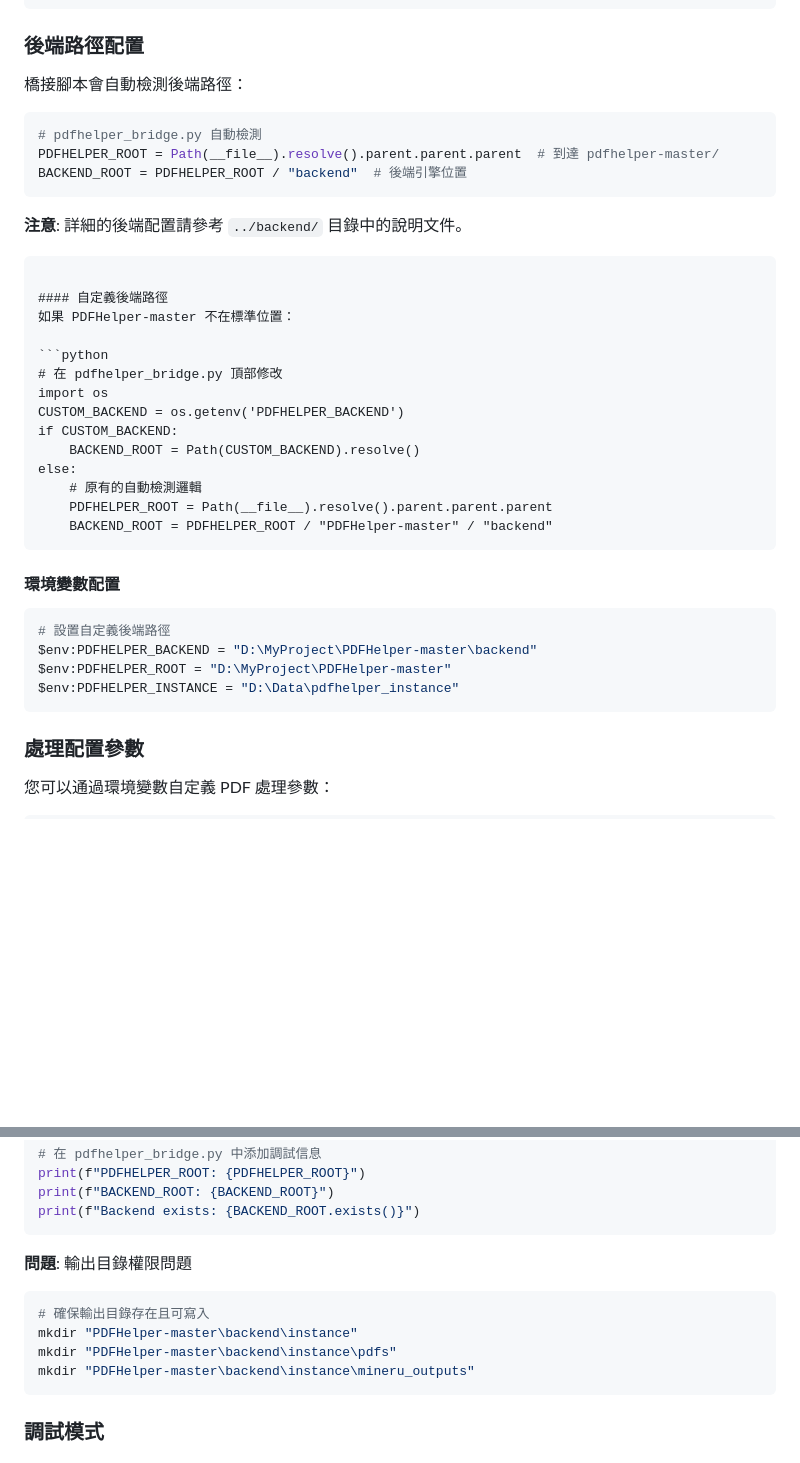
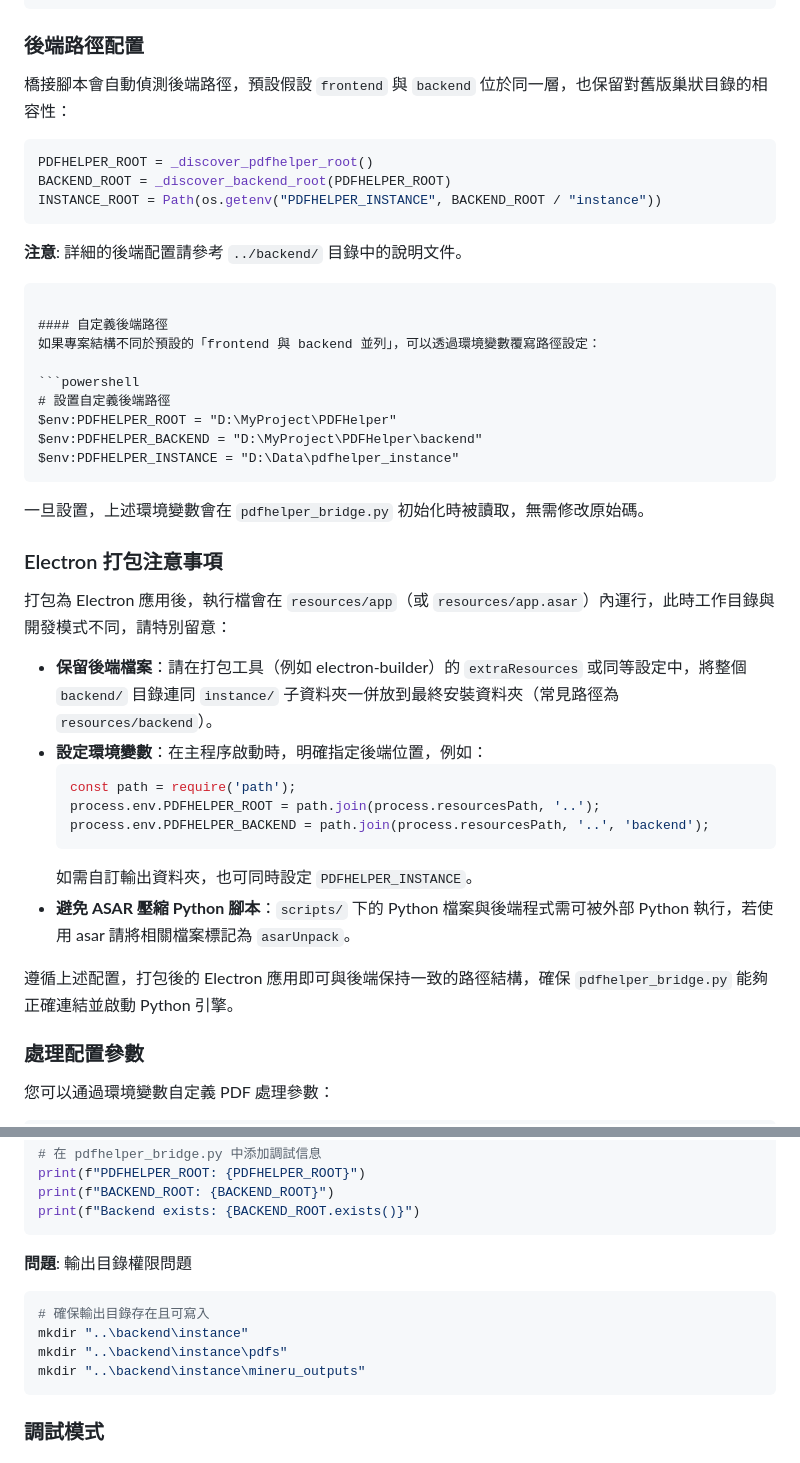
Before and after one commit to TaiyakiVenturer/PDFHelper, a Markdown page: forntend/README.md, 2 parts joined by grey strips. Drawn GitHub-style; blank space fills up the shorter version.

Commit message:
檔案路徑更正

````diff
--- a/forntend/README.md
+++ b/forntend/README.md
@@ -140,39 +140,44 @@ $env:PYTHON = "C:\Users\YourName\anaconda3\python.exe"
 
 ### 後端路徑配置
 
-橋接腳本會自動檢測後端路徑：
+橋接腳本會自動偵測後端路徑，預設假設 `frontend` 與 `backend` 位於同一層，也保留對舊版巢狀目錄的相容性：
 
 ```python
-# pdfhelper_bridge.py 自動檢測
-PDFHELPER_ROOT = Path(__file__).resolve().parent.parent.parent  # 到達 pdfhelper-master/
-BACKEND_ROOT = PDFHELPER_ROOT / "backend"  # 後端引擎位置
+PDFHELPER_ROOT = _discover_pdfhelper_root()
+BACKEND_ROOT = _discover_backend_root(PDFHELPER_ROOT)
+INSTANCE_ROOT = Path(os.getenv("PDFHELPER_INSTANCE", BACKEND_ROOT / "instance"))
 ```
 
 **注意**: 詳細的後端配置請參考 `../backend/` 目錄中的說明文件。
 ```
 
 #### 自定義後端路徑
-如果 PDFHelper-master 不在標準位置：
+如果專案結構不同於預設的「frontend 與 backend 並列」，可以透過環境變數覆寫路徑設定：
 
-```python
-# 在 pdfhelper_bridge.py 頂部修改
-import os
-CUSTOM_BACKEND = os.getenv('PDFHELPER_BACKEND')
-if CUSTOM_BACKEND:
-    BACKEND_ROOT = Path(CUSTOM_BACKEND).resolve()
-else:
-    # 原有的自動檢測邏輯
-    PDFHELPER_ROOT = Path(__file__).resolve().parent.parent.parent
-    BACKEND_ROOT = PDFHELPER_ROOT / "PDFHelper-master" / "backend"
+```powershell
+# 設置自定義後端路徑
+$env:PDFHELPER_ROOT = "D:\MyProject\PDFHelper"
+$env:PDFHELPER_BACKEND = "D:\MyProject\PDFHelper\backend"
+$env:PDFHELPER_INSTANCE = "D:\Data\pdfhelper_instance"
 ```
 
-#### 環境變數配置
-```powershell
-# 設置自定義後端路徑
-$env:PDFHELPER_BACKEND = "D:\MyProject\PDFHelper-master\backend"
-$env:PDFHELPER_ROOT = "D:\MyProject\PDFHelper-master"
-$env:PDFHELPER_INSTANCE = "D:\Data\pdfhelper_instance"
-```
+一旦設置，上述環境變數會在 `pdfhelper_bridge.py` 初始化時被讀取，無需修改原始碼。
+
+### Electron 打包注意事項
+
+打包為 Electron 應用後，執行檔會在 `resources/app`（或 `resources/app.asar`）內運行，此時工作目錄與開發模式不同，請特別留意：
+
+- **保留後端檔案**：請在打包工具（例如 electron-builder）的 `extraResources` 或同等設定中，將整個 `backend/` 目錄連同 `instance/` 子資料夾一併放到最終安裝資料夾（常見路徑為 `resources/backend`）。
+- **設定環境變數**：在主程序啟動時，明確指定後端位置，例如：
+    ```javascript
+    const path = require('path');
+    process.env.PDFHELPER_ROOT = path.join(process.resourcesPath, '..');
+    process.env.PDFHELPER_BACKEND = path.join(process.resourcesPath, '..', 'backend');
+    ```
+    如需自訂輸出資料夾，也可同時設定 `PDFHELPER_INSTANCE`。
+- **避免 ASAR 壓縮 Python 腳本**：`scripts/` 下的 Python 檔案與後端程式需可被外部 Python 執行，若使用 asar 請將相關檔案標記為 `asarUnpack`。
+
+遵循上述配置，打包後的 Electron 應用即可與後端保持一致的路徑結構，確保 `pdfhelper_bridge.py` 能夠正確連結並啟動 Python 引擎。
 
 ### 處理配置參數
 
@@ -404,9 +409,9 @@ print(f"Backend exists: {BACKEND_ROOT.exists()}")
 **問題**: 輸出目錄權限問題
 ```powershell
 # 確保輸出目錄存在且可寫入
-mkdir "PDFHelper-master\backend\instance"
-mkdir "PDFHelper-master\backend\instance\pdfs"
-mkdir "PDFHelper-master\backend\instance\mineru_outputs"
+mkdir "..\backend\instance"
+mkdir "..\backend\instance\pdfs"
+mkdir "..\backend\instance\mineru_outputs"
 ```
 
 ### 調試模式
````
Also changed, not shown: other parts of forntend/README.md (+1 -1 lines).
